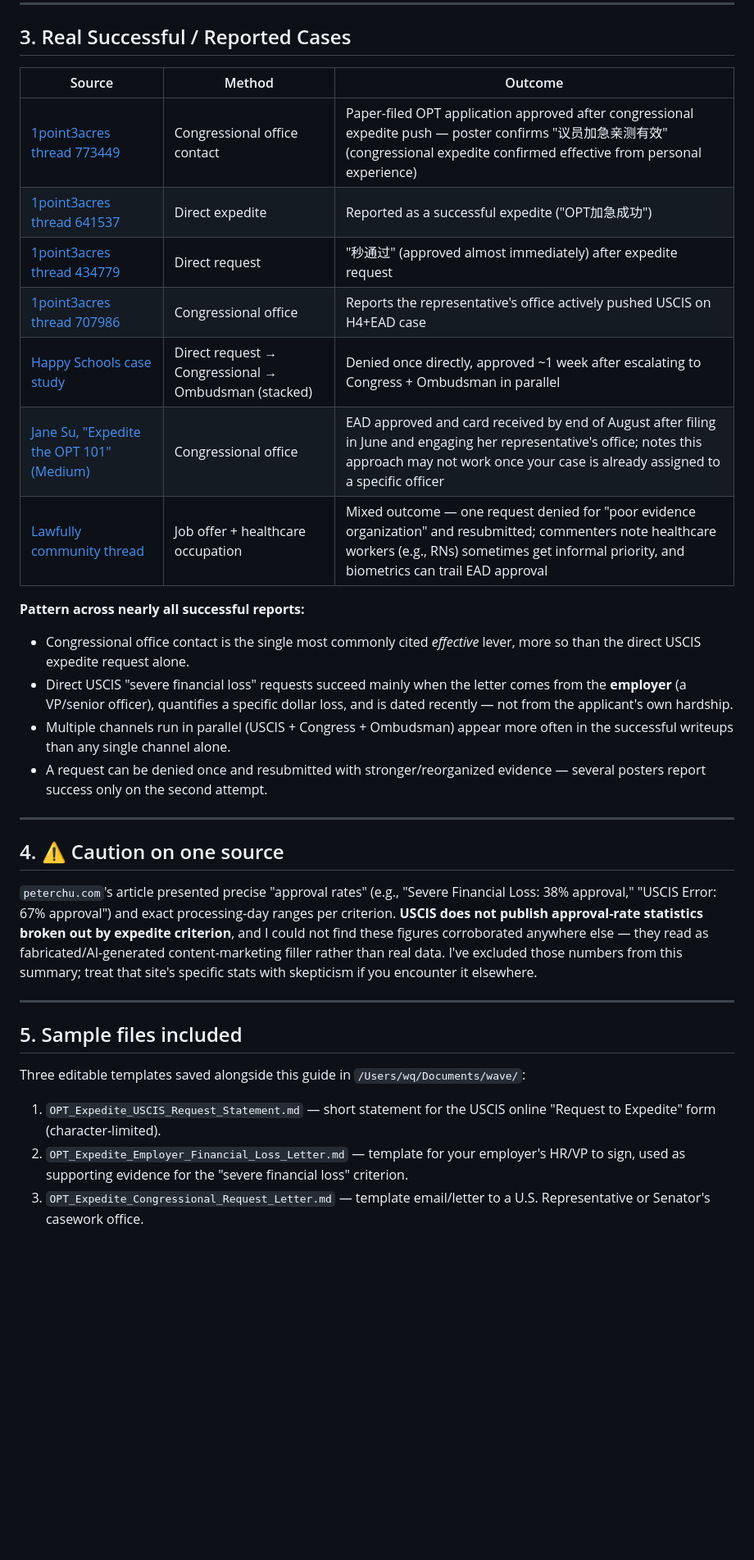
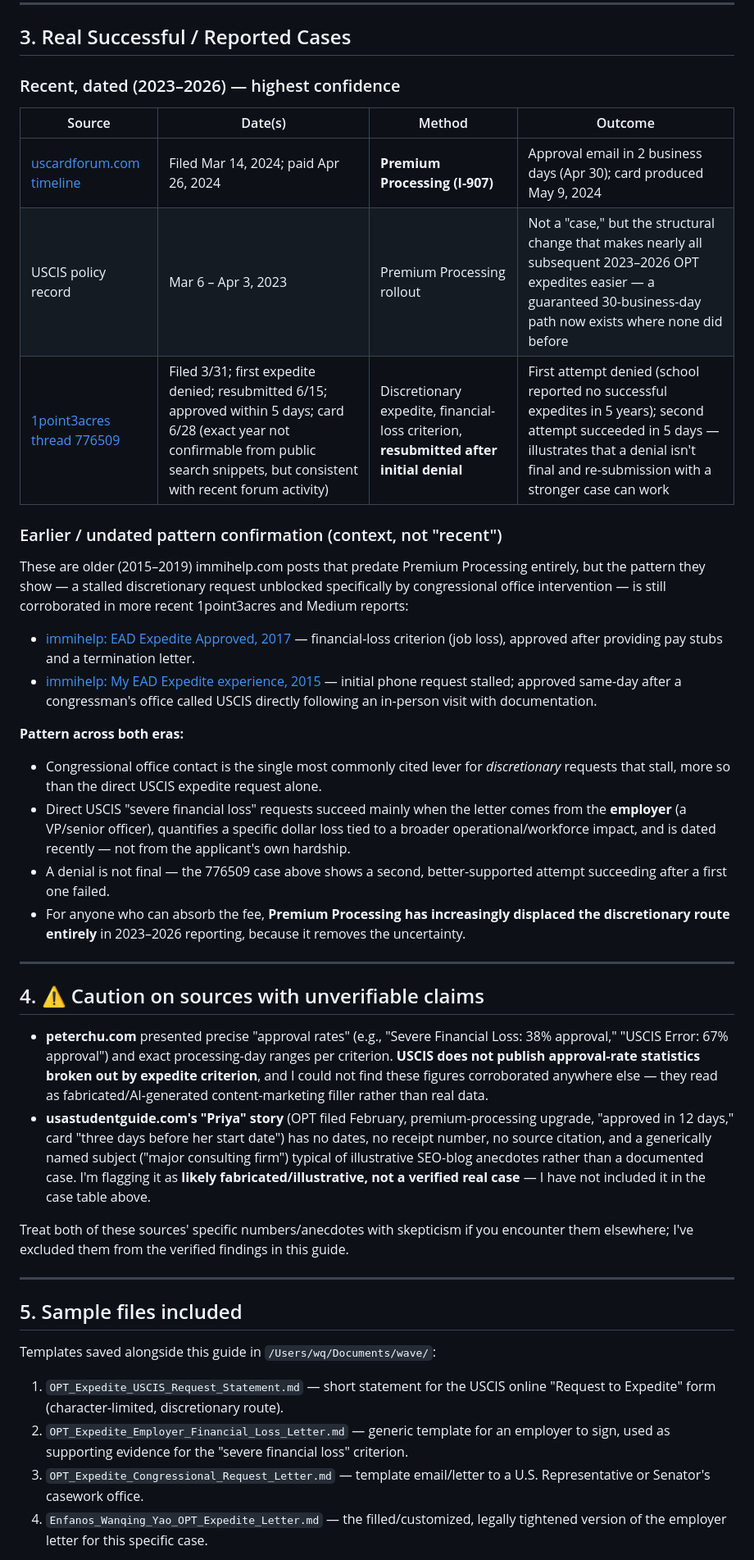
Before and after one commit to imyvetteyao-blip/personal-info, a Markdown page: OPT_Expedite_Guide.md, the part around one of its changes. Shown at 82% size. Drawn GitHub-style; blank space fills up the shorter version.

```diff
--- a/OPT_Expedite_Guide.md
+++ b/OPT_Expedite_Guide.md
@@ -49,35 +64,43 @@ Case filed → 80 days pending → expedite denied via direct USCIS request →
 
 ## 3. Real Successful / Reported Cases
 
-| Source | Method | Outcome |
-|---|---|---|
-| [1point3acres thread 773449](https://www.1point3acres.com/bbs/thread-773449-1-1.html) | Congressional office contact | Paper-filed OPT application approved after congressional expedite push — poster confirms "议员加急亲测有效" (congressional expedite confirmed effective from personal experience) |
-| [1point3acres thread 641537](https://www.1point3acres.com/bbs/thread-641537-1-1.html) | Direct expedite | Reported as a successful expedite ("OPT加急成功") |
-| [1point3acres thread 434779](https://www.1point3acres.com/bbs/thread-434779-1-1.html) | Direct request | "秒通过" (approved almost immediately) after expedite request |
-| [1point3acres thread 707986](https://www.1point3acres.com/bbs/thread-707986-1-1.html) | Congressional office | Reports the representative's office actively pushed USCIS on H4+EAD case |
-| [Happy Schools case study](https://www.happyschools.com/how-to-expedite-opt-or-ead-application-uscis/) | Direct request → Congressional → Ombudsman (stacked) | Denied once directly, approved ~1 week after escalating to Congress + Ombudsman in parallel |
-| [Jane Su, "Expedite the OPT 101" (Medium)](https://janesu927.medium.com/expedite-the-opt-101-7d6ed6726b5e) | Congressional office | EAD approved and card received by end of August after filing in June and engaging her representative's office; notes this approach may not work once your case is already assigned to a specific officer |
-| [Lawfully community thread](https://www.lawfully.com/community/posts/expedite-request-i-765-cZ4ysqL8bHnf3kwLRDTdKw==) | Job offer + healthcare occupation | Mixed outcome — one request denied for "poor evidence organization" and resubmitted; commenters note healthcare workers (e.g., RNs) sometimes get informal priority, and biometrics can trail EAD approval |
+### Recent, dated (2023–2026) — highest confidence
 
-**Pattern across nearly all successful reports:**
-- Congressional office contact is the single most commonly cited *effective* lever, more so than the direct USCIS expedite request alone.
-- Direct USCIS "severe financial loss" requests succeed mainly when the letter comes from the **employer** (a VP/senior officer), quantifies a specific dollar loss, and is dated recently — not from the applicant's own hardship.
-- Multiple channels run in parallel (USCIS + Congress + Ombudsman) appear more often in the successful writeups than any single channel alone.
-- A request can be denied once and resubmitted with stronger/reorganized evidence — several posters report success only on the second attempt.
+| Source | Date(s) | Method | Outcome |
+|---|---|---|---|
+| [uscardforum.com timeline](https://www.uscardforum.com/t/topic/254458) | Filed Mar 14, 2024; paid Apr 26, 2024 | **Premium Processing (I-907)** | Approval email in 2 business days (Apr 30); card produced May 9, 2024 |
+| USCIS policy record | Mar 6 – Apr 3, 2023 | Premium Processing rollout | Not a "case," but the structural change that makes nearly all subsequent 2023–2026 OPT expedites easier — a guaranteed 30-business-day path now exists where none did before |
+| [1point3acres thread 776509](https://www.1point3acres.com/bbs/thread-776509-1-1.html) | Filed 3/31; first expedite denied; resubmitted 6/15; approved within 5 days; card 6/28 (exact year not confirmable from public search snippets, but consistent with recent forum activity) | Discretionary expedite, financial-loss criterion, **resubmitted after initial denial** | First attempt denied (school reported no successful expedites in 5 years); second attempt succeeded in 5 days — illustrates that a denial isn't final and re-submission with a stronger case can work |
+
+### Earlier / undated pattern confirmation (context, not "recent")
+
+These are older (2015–2019) immihelp.com posts that predate Premium Processing entirely, but the pattern they show — a stalled discretionary request unblocked specifically by congressional office intervention — is still corroborated in more recent 1point3acres and Medium reports:
+- [immihelp: EAD Expedite Approved, 2017](https://www.immihelp.com/experience/153146-EAD-EXPEDITE-APPROVED.html) — financial-loss criterion (job loss), approved after providing pay stubs and a termination letter.
+- [immihelp: My EAD Expedite experience, 2015](https://www.immihelp.com/forum/showthread.php/192564-My-EAD-Expedite-experience) — initial phone request stalled; approved same-day after a congressman's office called USCIS directly following an in-person visit with documentation.
+
+**Pattern across both eras:**
+- Congressional office contact is the single most commonly cited lever for *discretionary* requests that stall, more so than the direct USCIS expedite request alone.
+- Direct USCIS "severe financial loss" requests succeed mainly when the letter comes from the **employer** (a VP/senior officer), quantifies a specific dollar loss tied to a broader operational/workforce impact, and is dated recently — not from the applicant's own hardship.
+- A denial is not final — the 776509 case above shows a second, better-supported attempt succeeding after a first one failed.
+- For anyone who can absorb the fee, **Premium Processing has increasingly displaced the discretionary route entirely** in 2023–2026 reporting, because it removes the uncertainty.
 
 ---
 
-## 4. ⚠️ Caution on one source
+## 4. ⚠️ Caution on sources with unverifiable claims
 
-`peterchu.com`'s article presented precise "approval rates" (e.g., "Severe Financial Loss: 38% approval," "USCIS Error: 67% approval") and exact processing-day ranges per criterion. **USCIS does not publish approval-rate statistics broken out by expedite criterion**, and I could not find these figures corroborated anywhere else — they read as fabricated/AI-generated content-marketing filler rather than real data. I've excluded those numbers from this summary; treat that site's specific stats with skepticism if you encounter it elsewhere.
+- **peterchu.com** presented precise "approval rates" (e.g., "Severe Financial Loss: 38% approval," "USCIS Error: 67% approval") and exact processing-day ranges per criterion. **USCIS does not publish approval-rate statistics broken out by expedite criterion**, and I could not find these figures corroborated anywhere else — they read as fabricated/AI-generated content-marketing filler rather than real data.
+- **usastudentguide.com's "Priya" story** (OPT filed February, premium-processing upgrade, "approved in 12 days," card "three days before her start date") has no dates, no receipt number, no source citation, and a generically named subject ("major consulting firm") typical of illustrative SEO-blog anecdotes rather than a documented case. I'm flagging it as **likely fabricated/illustrative, not a verified real case** — I have not included it in the case table above.
+
+Treat both of these sources' specific numbers/anecdotes with skepticism if you encounter them elsewhere; I've excluded them from the verified findings in this guide.
 
 ---
 
 ## 5. Sample files included
 
-Three editable templates saved alongside this guide in `/Users/wq/Documents/wave/`:
+Templates saved alongside this guide in `/Users/wq/Documents/wave/`:
 
-1. `OPT_Expedite_USCIS_Request_Statement.md` — short statement for the USCIS online "Request to Expedite" form (character-limited).
-2. `OPT_Expedite_Employer_Financial_Loss_Letter.md` — template for your employer's HR/VP to sign, used as supporting evidence for the "severe financial loss" criterion.
+1. `OPT_Expedite_USCIS_Request_Statement.md` — short statement for the USCIS online "Request to Expedite" form (character-limited, discretionary route).
+2. `OPT_Expedite_Employer_Financial_Loss_Letter.md` — generic template for an employer to sign, used as supporting evidence for the "severe financial loss" criterion.
 3. `OPT_Expedite_Congressional_Request_Letter.md` — template email/letter to a U.S. Representative or Senator's casework office.
+4. `Enfanos_Wanqing_Yao_OPT_Expedite_Letter.md` — the filled/customized, legally tightened version of the employer letter for this specific case.
 
```
Also changed, not shown: other parts of OPT_Expedite_Guide.md (+32 -9 lines).
